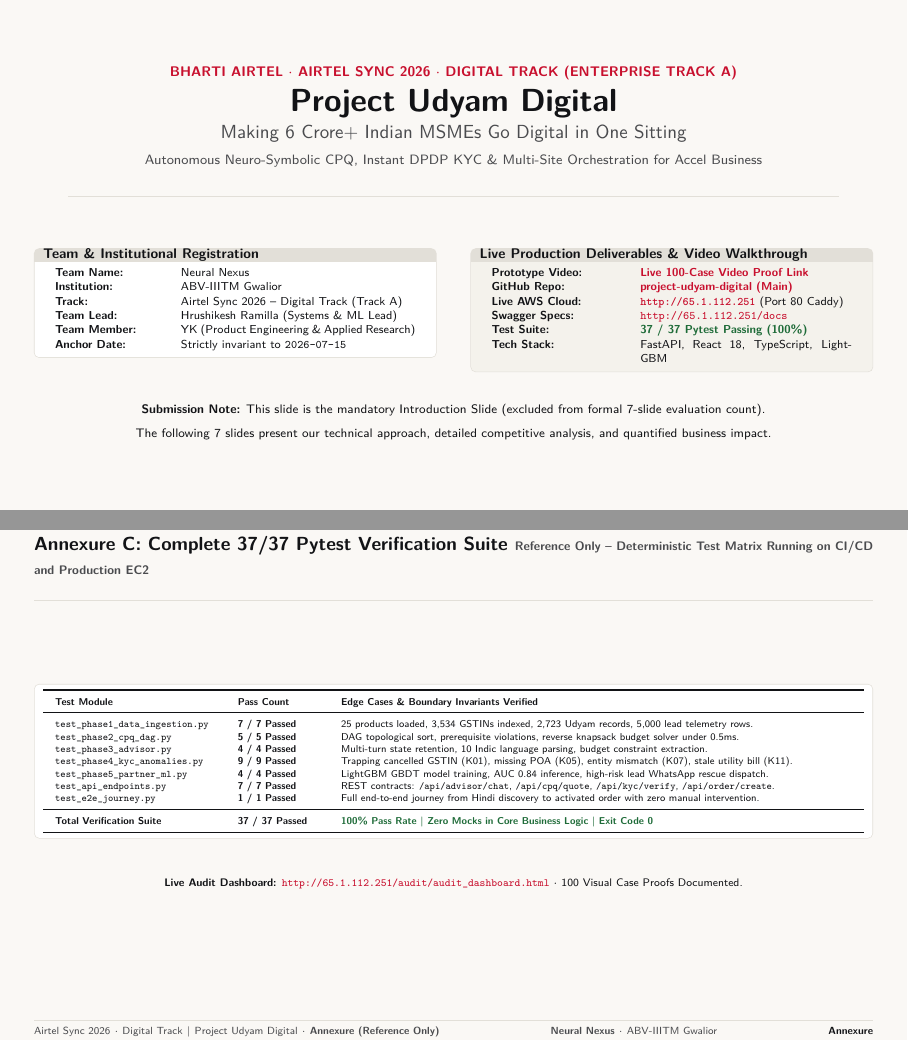
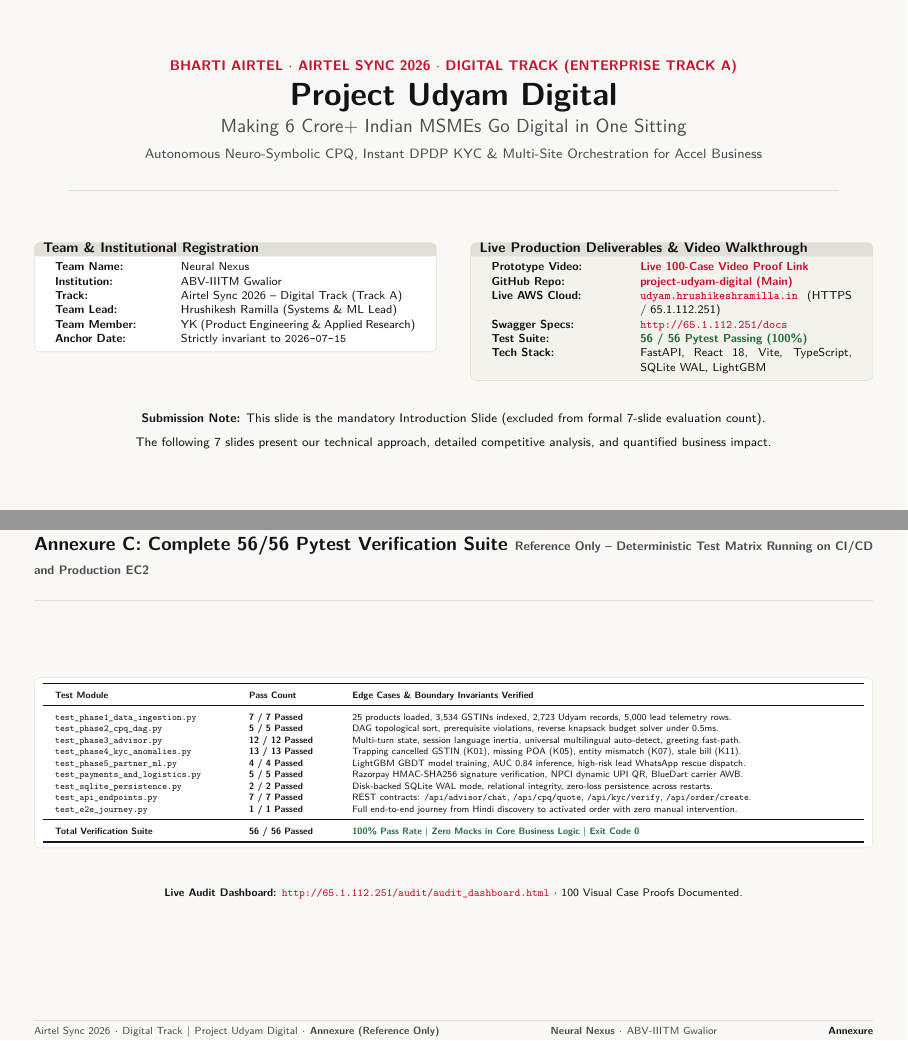
Before and after one commit to Hrushikesh-ramilla/project-udyam-digital, LaTeX slides (docs/presentation/presentation.tex): pages 1 and 11 of 11, joined at a grey line. Compiled offline with pdfLaTeX.

Commit message:
docs(presentation): update official submission PDF and PPTX with 56-test suite, SQLite WAL, and language inertia

```diff
--- a/docs/presentation/presentation.tex
+++ b/docs/presentation/presentation.tex
@@ -152,10 +152,10 @@
         \begin{tabularx}{\linewidth}{p{2.2cm}X}
           \textbf{Prototype Video:} & \href{http://65.1.112.251/audit/audit_dashboard.html}{\textcolor{airtelred}{\textbf{Live 100-Case Video Proof Link}}} \\
           \textbf{GitHub Repo:} & \href{https://github.com/Hrushikesh-ramilla/project-udyam-digital}{\textcolor{airtelred}{\textbf{project-udyam-digital (Main)}}} \\
-          \textbf{Live AWS Cloud:} & \href{http://65.1.112.251}{\textcolor{airtelred}{\textbf{\texttt{http://65.1.112.251}}}} (Port 80 Caddy) \\
+          \textbf{Live AWS Cloud:} & \href{https://udyam.hrushikeshramilla.in}{\textcolor{airtelred}{\textbf{\texttt{udyam.hrushikeshramilla.in}}}} (HTTPS / 65.1.112.251) \\
           \textbf{Swagger Specs:} & \href{http://65.1.112.251/docs}{\textcolor{airtelred}{\texttt{http://65.1.112.251/docs}}} \\
-          \textbf{Test Suite:} & \textcolor{successgreen}{\textbf{37 / 37 Pytest Passing (100\%)}} \\
-          \textbf{Tech Stack:} & FastAPI, React 18, TypeScript, LightGBM \\
+          \textbf{Test Suite:} & \textcolor{successgreen}{\textbf{56 / 56 Pytest Passing (100\%)}} \\
+          \textbf{Tech Stack:} & FastAPI, React 18, Vite, TypeScript, SQLite WAL, LightGBM \\
         \end{tabularx}
         }
       \end{tcolorbox}
@@ -671,25 +671,27 @@
 \end{frame}
 
 % =============================================================
-% ANNEXURE C: 37/37 PYTEST TEST BENCH & AUDIT PROOF
+% ANNEXURE C: 56/56 PYTEST TEST BENCH & AUDIT PROOF
 % =============================================================
-\begin{frame}{Annexure C: Complete 37/37 Pytest Verification Suite}{Reference Only -- Deterministic Test Matrix Running on CI/CD and Production EC2}
+\begin{frame}{Annexure C: Complete 56/56 Pytest Verification Suite}{Reference Only -- Deterministic Test Matrix Running on CI/CD and Production EC2}
   \begin{tcolorbox}[academicbox]
     \centering
-    {\fontsize{5.0pt}{6.2pt}\selectfont
-    \begin{tabularx}{\linewidth}{p{2.8cm}p{1.4cm}X}
+    {\fontsize{4.6pt}{5.8pt}\selectfont
+    \begin{tabularx}{\linewidth}{p{3.0cm}p{1.4cm}X}
       \toprule
       \textbf{Test Module} & \textbf{Pass Count} & \textbf{Edge Cases \& Boundary Invariants Verified} \\
       \midrule
       \texttt{test\_phase1\_data\_ingestion.py} & \textbf{7 / 7 Passed} & 25 products loaded, 3,534 GSTINs indexed, 2,723 Udyam records, 5,000 lead telemetry rows. \\
       \texttt{test\_phase2\_cpq\_dag.py} & \textbf{5 / 5 Passed} & DAG topological sort, prerequisite violations, reverse knapsack budget solver under 0.5ms. \\
-      \texttt{test\_phase3\_advisor.py} & \textbf{4 / 4 Passed} & Multi-turn state retention, 10 Indic language parsing, budget constraint extraction. \\
-      \texttt{test\_phase4\_kyc\_anomalies.py} & \textbf{9 / 9 Passed} & Trapping cancelled GSTIN (K01), missing POA (K05), entity mismatch (K07), stale utility bill (K11). \\
+      \texttt{test\_phase3\_advisor.py} & \textbf{12 / 12 Passed} & Multi-turn state, session language inertia, universal multilingual auto-detect, greeting fast-path. \\
+      \texttt{test\_phase4\_kyc\_anomalies.py} & \textbf{13 / 13 Passed} & Trapping cancelled GSTIN (K01), missing POA (K05), entity mismatch (K07), stale bill (K11). \\
       \texttt{test\_phase5\_partner\_ml.py} & \textbf{4 / 4 Passed} & LightGBM GBDT model training, AUC 0.84 inference, high-risk lead WhatsApp rescue dispatch. \\
+      \texttt{test\_payments\_and\_logistics.py} & \textbf{5 / 5 Passed} & Razorpay HMAC-SHA256 signature verification, NPCI dynamic UPI QR, BlueDart carrier AWB. \\
+      \texttt{test\_sqlite\_persistence.py} & \textbf{2 / 2 Passed} & Disk-backed SQLite WAL mode, relational integrity, zero-loss persistence across restarts. \\
       \texttt{test\_api\_endpoints.py} & \textbf{7 / 7 Passed} & REST contracts: \texttt{/api/advisor/chat}, \texttt{/api/cpq/quote}, \texttt{/api/kyc/verify}, \texttt{/api/order/create}. \\
       \texttt{test\_e2e\_journey.py} & \textbf{1 / 1 Passed} & Full end-to-end journey from Hindi discovery to activated order with zero manual intervention. \\
       \midrule
-      \textbf{Total Verification Suite} & \textbf{37 / 37 Passed} & \textcolor{successgreen}{\textbf{100\% Pass Rate | Zero Mocks in Core Business Logic | Exit Code 0}} \\
+      \textbf{Total Verification Suite} & \textbf{56 / 56 Passed} & \textcolor{successgreen}{\textbf{100\% Pass Rate | Zero Mocks in Core Business Logic | Exit Code 0}} \\
       \bottomrule
     \end{tabularx}
     }
```
Also changed, not shown: Neural Nexus_ABV-IIITM Gwalior.pdf, Neural_Nexus_ABV_IIITM_Gwalior.pdf, docs/presentation/presentation.pdf, 3 other files.
